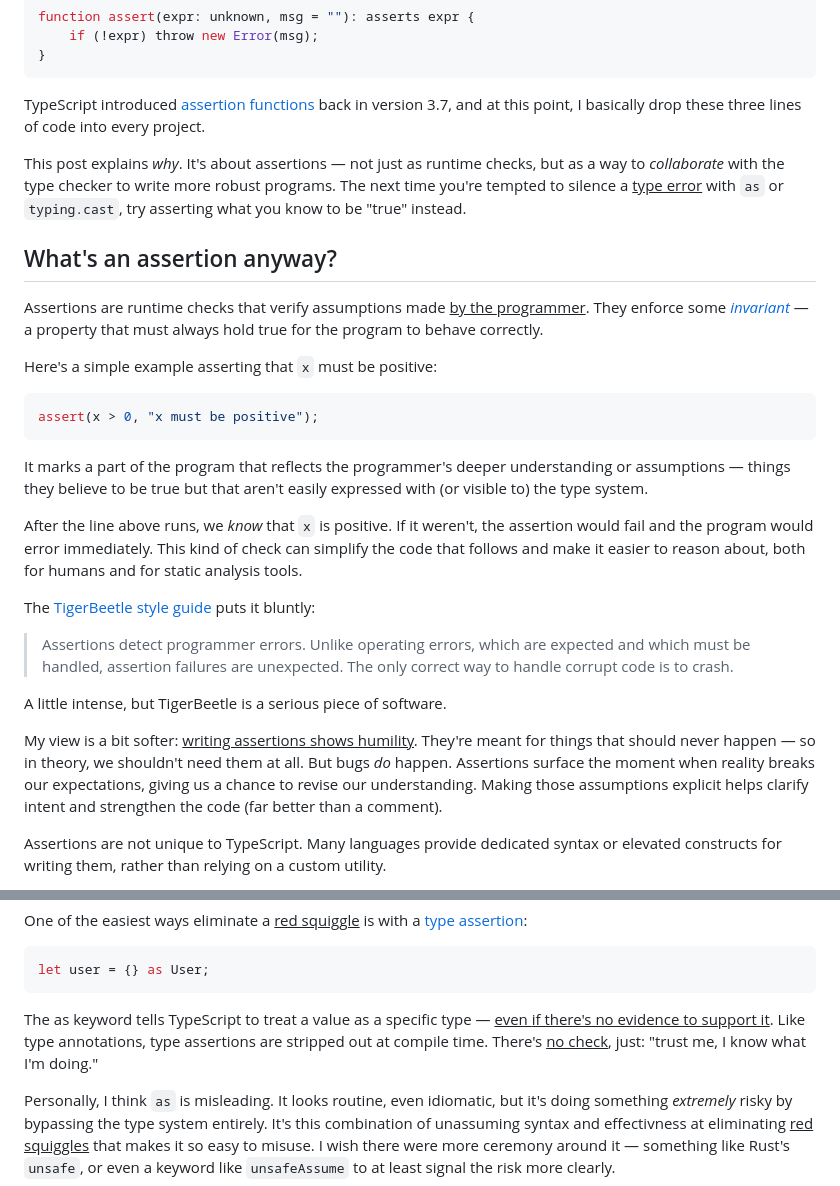
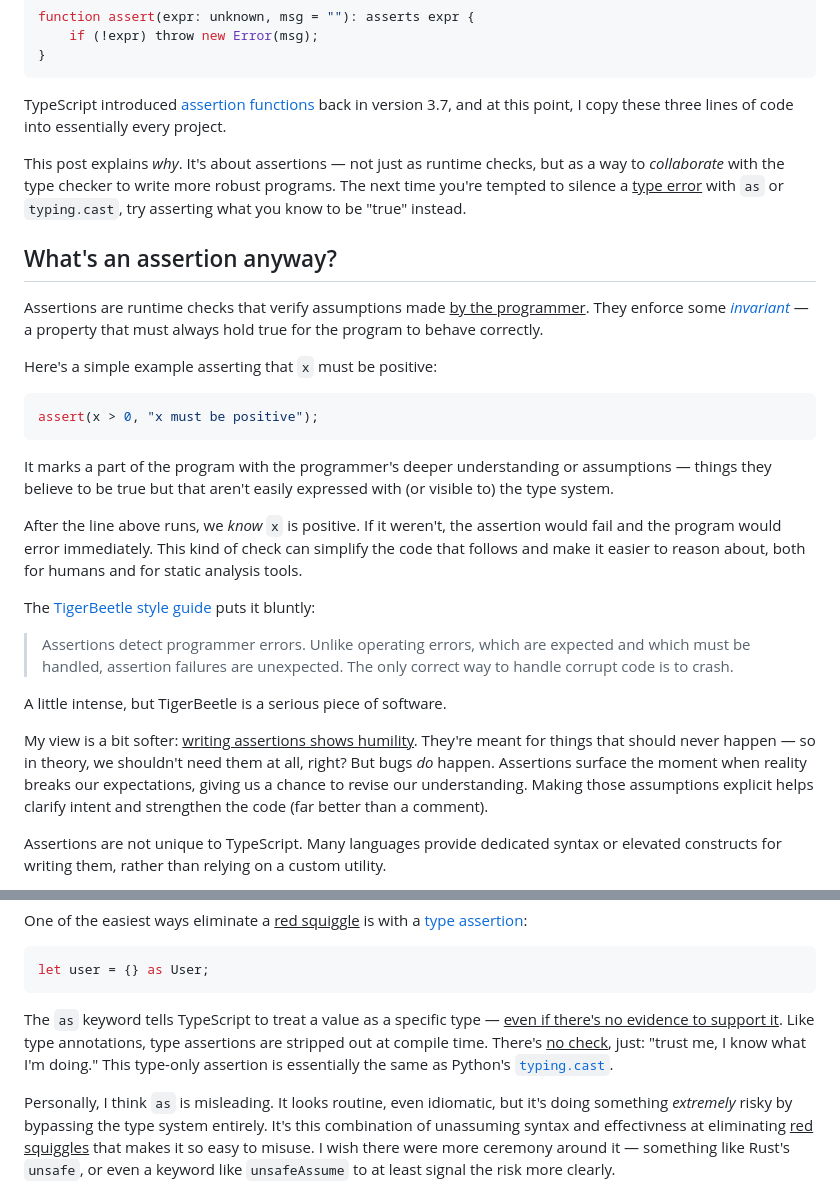
Before and after one commit to manzt/trevorma.nz, a Markdown page: posts/001-be-assertive.md, 2 parts joined by grey strips. Rendered like a GitHub page.

````diff
--- a/posts/001-be-assertive.md
+++ b/posts/001-be-assertive.md
@@ -23,8 +23,8 @@ function assert(expr: unknown, msg = ""): asserts expr {
 
 TypeScript introduced [assertion
 functions](https://www.typescriptlang.org/docs/handbook/release-notes/typescript-3-7.html#assertion-functions)
-back in version 3.7, and at this point, I basically drop these three lines of
-code into every project.
+back in version 3.7, and at this point, I copy these three lines of
+code into essentially every project.
 
 This post explains _why_. It's about assertions — not just as runtime checks,
 but as a way to _collaborate_ with the type checker to write more robust
@@ -45,11 +45,11 @@ Here's a simple example asserting that `x` must be positive:
 assert(x > 0, "x must be positive");
 ```
 
-It marks a part of the program that reflects the programmer's deeper
+It marks a part of the program with the programmer's deeper
 understanding or assumptions — things they believe to be true but that aren't
 easily expressed with (or visible to) the type system.
 
-After the line above runs, we _know_ that `x` is positive. If it
+After the line above runs, we _know_ `x` is positive. If it
 weren't, the assertion would fail and the program would error immediately.
 This kind of check can simplify the code that follows and make it easier to
 reason about, both for humans and for static analysis tools.
@@ -66,7 +66,7 @@ A little intense, but TigerBeetle is a serious piece of software.
 
 My view is a bit softer: <ins>writing assertions shows humility</ins>. They're
 meant for things that should never happen — so in theory, we shouldn't need them
-at all. But bugs _do_ happen. Assertions surface the moment when reality breaks
+at all, right? But bugs _do_ happen. Assertions surface the moment when reality breaks
 our expectations, giving us a chance to revise our understanding. Making those
 assumptions explicit helps clarify intent and strengthen the code (far better
 than a comment).
@@ -380,10 +380,11 @@ assertion](https://www.typescriptlang.org/docs/handbook/2/everyday-types.html#ty
 let user = {} as User;
 ```
 
-The as keyword tells TypeScript to treat a value as a specific type — <ins>even
+The `as` keyword tells TypeScript to treat a value as a specific type — <ins>even
 	if there's no evidence to support it</ins>. Like type annotations, type
 assertions are stripped out at compile time. There's <ins>no check</ins>, just:
-"trust me, I know what I'm doing."
+"trust me, I know what I'm doing." This type-only assertion is essentially the same
+as Python's [`typing.cast`](https://docs.python.org/3/library/typing.html#typing.cast).
 
 Personally, I think `as` is misleading. It looks routine, even idiomatic, but
 it's doing something _extremely_ risky by bypassing the type system entirely.
````
